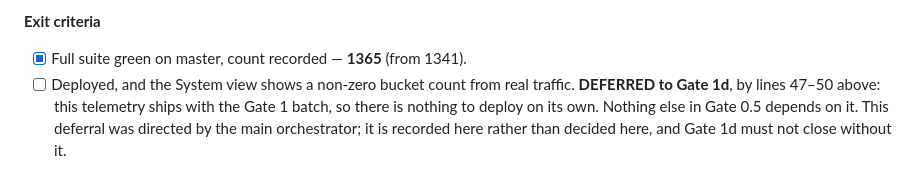
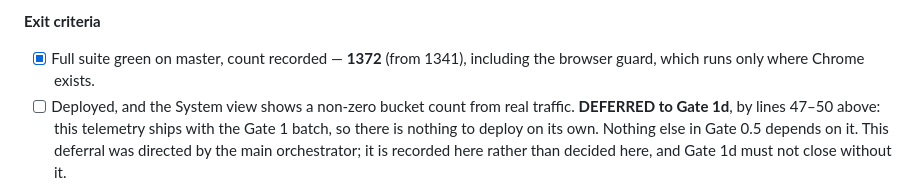
Before and after one commit to imrohitagrawal/saaf-saans, a Markdown page: docs/PLAN-gates.md, the part around the change. GitHub-like rendering.

Commit message:
the recorded suite count is the final one, 1372

```diff
--- a/docs/PLAN-gates.md
+++ b/docs/PLAN-gates.md
@@ -270,7 +270,8 @@ you the zero-JS claim.
 
 **Exit criteria**
 
-- [x] Full suite green on master, count recorded — **1365** (from 1341).
+- [x] Full suite green on master, count recorded — **1372** (from 1341), including
+      the browser guard, which runs only where Chrome exists.
 - [ ] Deployed, and the System view shows a non-zero bucket count from real traffic.
       **DEFERRED to Gate 1d**, by lines 47–50 above: this telemetry ships with the Gate 1
       batch, so there is nothing to deploy on its own. Nothing else in Gate 0.5 depends on
```
